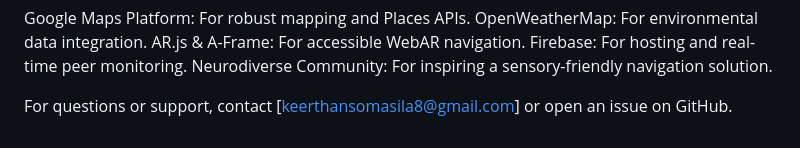
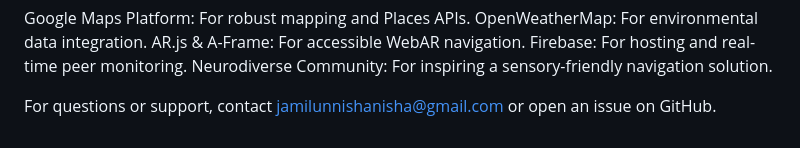
Before and after one commit to jamilunnisha/SenseWay, a Markdown page: README.md, the part around the change. GitHub-like rendering.

```diff
--- a/README.md
+++ b/README.md
@@ -278,4 +278,4 @@ AR.js & A-Frame: For accessible WebAR navigation.
 Firebase: For hosting and real-time peer monitoring.
 Neurodiverse Community: For inspiring a sensory-friendly navigation solution.
 
-For questions or support, contact [keerthansomasila8@gmail.com] or open an issue on GitHub.
+For questions or support, contact jamilunnishanisha@gmail.com or open an issue on GitHub.
```
